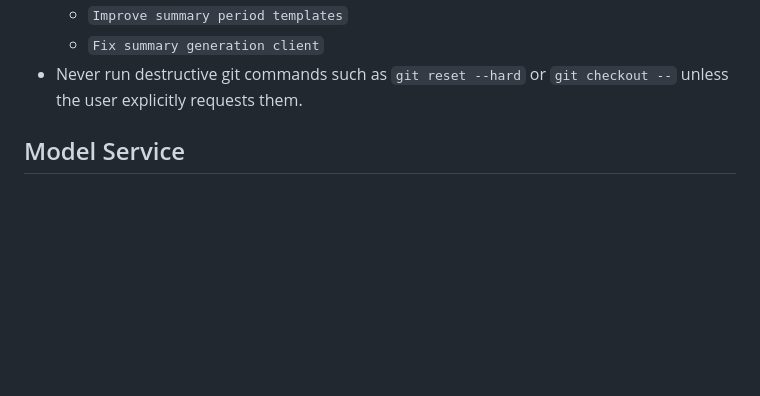
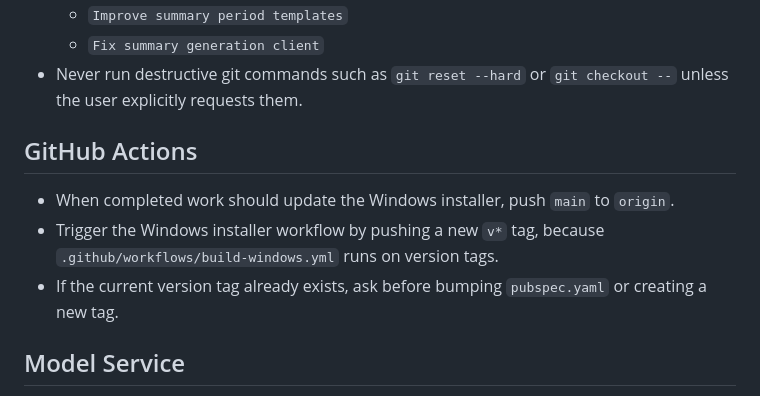
Before and after one commit to qq41761439/AIMemo, a Markdown page: AGENTS.md, the part around the change. GitHub-like rendering; blank space fills up the shorter version.

Commit message:
Document Windows installer release workflow

```diff
--- a/AGENTS.md
+++ b/AGENTS.md
@@ -53,6 +53,12 @@ Always close the old app before opening the newly built app, otherwise macOS may
   - `Fix summary generation client`
 - Never run destructive git commands such as `git reset --hard` or `git checkout --` unless the user explicitly requests them.
 
+## GitHub Actions
+
+- When completed work should update the Windows installer, push `main` to `origin`.
+- Trigger the Windows installer workflow by pushing a new `v*` tag, because `.github/workflows/build-windows.yml` runs on version tags.
+- If the current version tag already exists, ask before bumping `pubspec.yaml` or creating a new tag.
+
 ## Model Service
 
 - Users can configure custom OpenAI-compatible model services inside the Summary page model settings.
```
